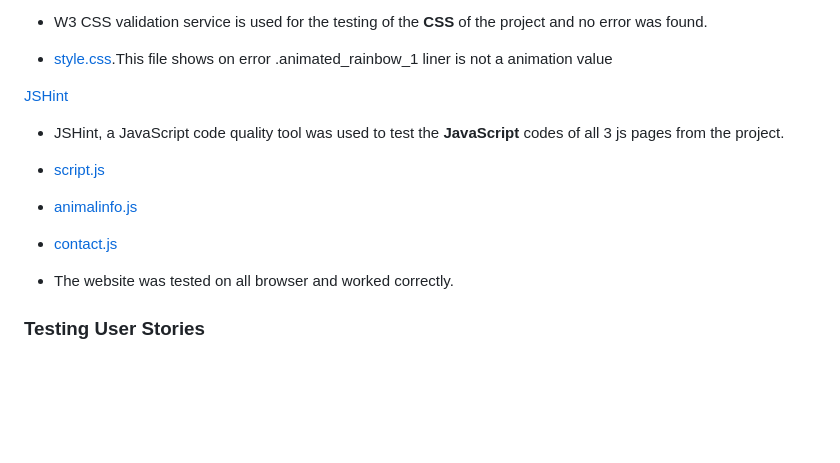
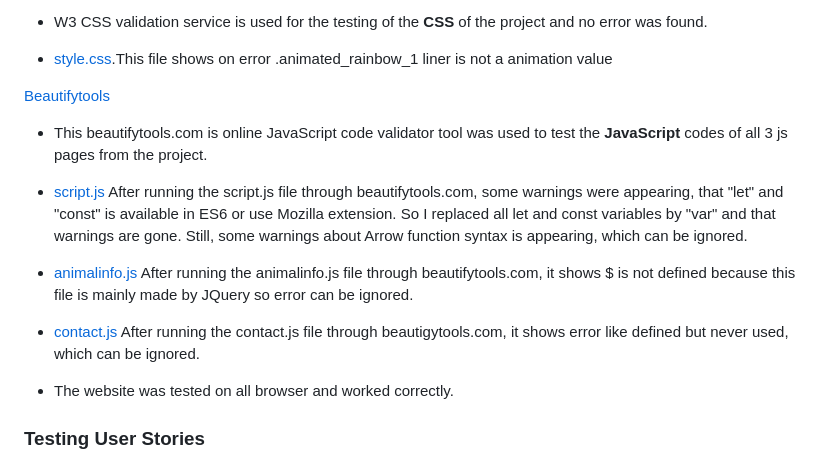
Before and after one commit to vijusuren/my-MS2, a Markdown page: README.md, the part around the change. GitHub-like rendering; blank space fills up the shorter version.

Commit message:
upadate readme

```diff
--- a/README.md
+++ b/README.md
@@ -239,13 +239,20 @@ cards and more animal depending on the level selected.
 
 * [style.css](https://jigsaw.w3.org/css-validator/validator).This file shows on error .animated_rainbow_1 liner is not a animation value
 
-[JSHint](https://jshint.com/)
+[Beautifytools](https://beautifytools.com/javascript-validator.php)
 
-* JSHint, a JavaScript code quality tool was used to test the **JavaScript** codes of all 3 js pages from the project.
+* This beautifytools.com is online JavaScript code validator tool was used to test the **JavaScript** codes of all 3 js pages from the project.
 
-* [script.js](assets/image/scriptjs-result.JPG)
-* [animalinfo.js](assets/image/animalinfojs.JPG)
-* [contact.js](assets/image/contactjs-result.JPG)
+* [script.js](assets/image/scriptjs.JPG) After running the script.js file through beautifytools.com, some
+warnings were appearing, that "let" and "const" is available in ES6 or use Mozilla extension. So I replaced
+all let and const variables by "var" and that warnings are gone. Still, some warnings about Arrow function
+syntax is appearing, which can be ignored.
+
+* [animalinfo.js](assets/image/animalinfojs.JPG) After running the animalinfo.js file through beautifytools.com, it
+shows $ is not defined because this file is mainly made by JQuery so error can be ignored.
+
+* [contact.js](assets/image/contactjs.JPG) After running the contact.js file through beautigytools.com, it
+shows error like defined but never used, which can be ignored.
 
 *  The website was tested on all browser and worked correctly.
 
```
Also changed, not shown: assets/image/animalinfojs.PNG (added), assets/image/contactjs.PNG (added), assets/image/scriptjs.PNG (added), 1 other file.
